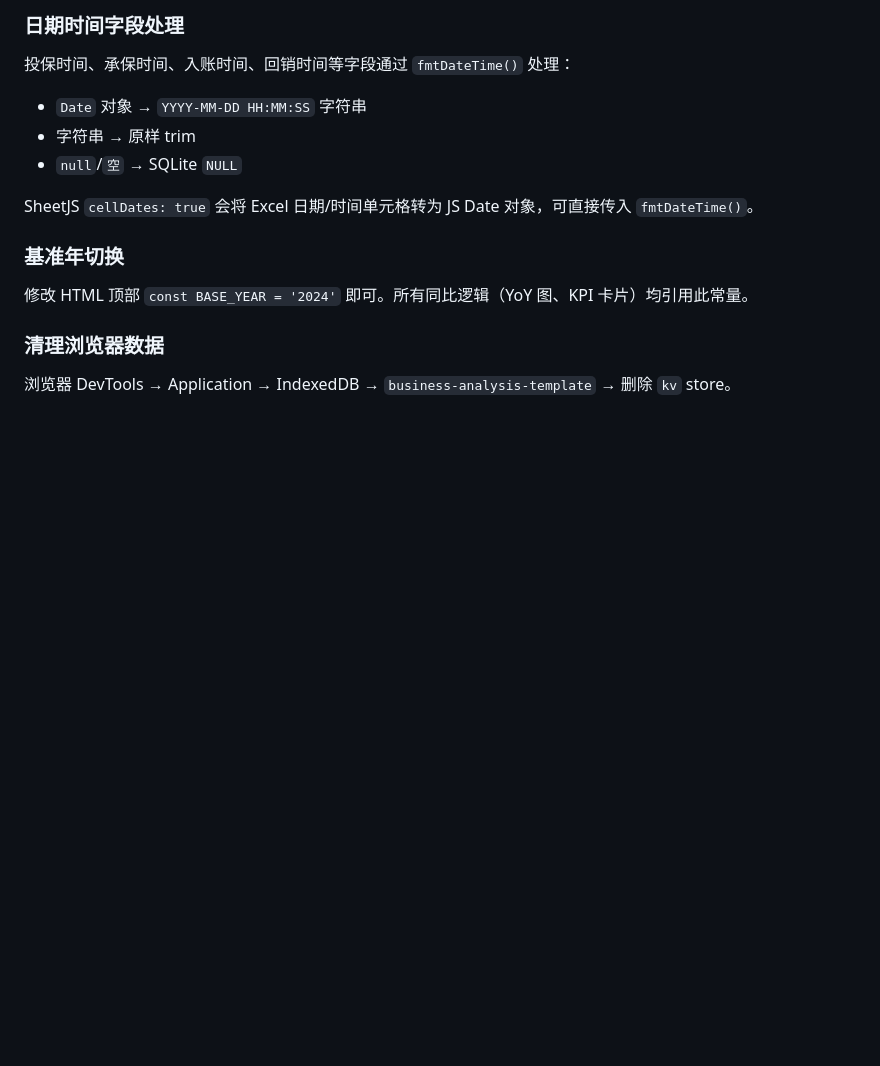
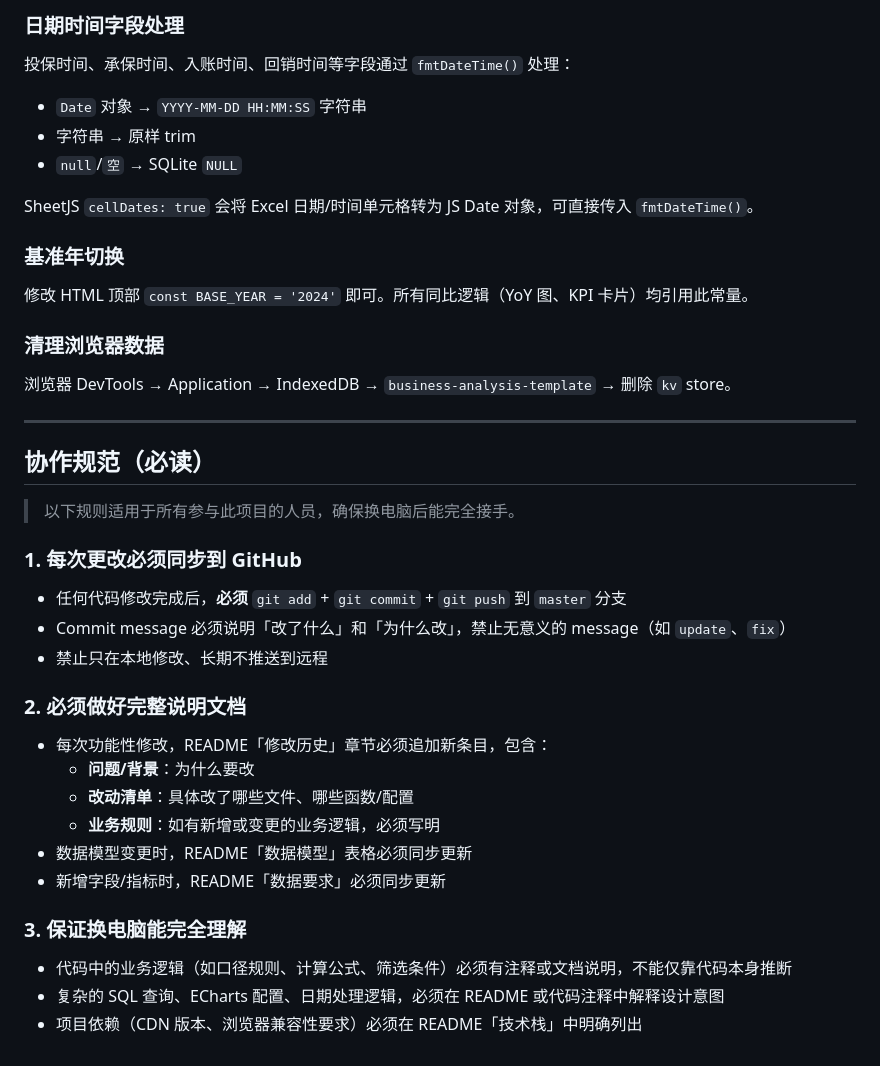
Before and after one commit to lorrin328/business-analysis-template, a Markdown page: README.md, the part around the change. GitHub-like rendering; blank space fills up the shorter version.

Commit message:
docs: add collaboration rules to README
- 每次更改必须同步到 GitHub
- 必须做好完整说明文档（修改历史、数据模型、业务规则）
- 保证换电脑能完全理解（代码注释 + 文档解释设计意图）

```diff
--- a/README.md
+++ b/README.md
@@ -498,3 +498,30 @@ SheetJS `cellDates: true` 会将 Excel 日期/时间单元格转为 JS Date 对
 ### 清理浏览器数据
 
 浏览器 DevTools → Application → IndexedDB → `business-analysis-template` → 删除 `kv` store。
+
+---
+
+## 协作规范（必读）
+
+> 以下规则适用于所有参与此项目的人员，确保换电脑后能完全接手。
+
+### 1. 每次更改必须同步到 GitHub
+
+- 任何代码修改完成后，**必须** `git add` + `git commit` + `git push` 到 `master` 分支
+- Commit message 必须说明「改了什么」和「为什么改」，禁止无意义的 message（如 `update`、`fix`）
+- 禁止只在本地修改、长期不推送到远程
+
+### 2. 必须做好完整说明文档
+
+- 每次功能性修改，README「修改历史」章节必须追加新条目，包含：
+  - **问题/背景**：为什么要改
+  - **改动清单**：具体改了哪些文件、哪些函数/配置
+  - **业务规则**：如有新增或变更的业务逻辑，必须写明
+- 数据模型变更时，README「数据模型」表格必须同步更新
+- 新增字段/指标时，README「数据要求」必须同步更新
+
+### 3. 保证换电脑能完全理解
+
+- 代码中的业务逻辑（如口径规则、计算公式、筛选条件）必须有注释或文档说明，不能仅靠代码本身推断
+- 复杂的 SQL 查询、ECharts 配置、日期处理逻辑，必须在 README 或代码注释中解释设计意图
+- 项目依赖（CDN 版本、浏览器兼容性要求）必须在 README「技术栈」中明确列出
```
